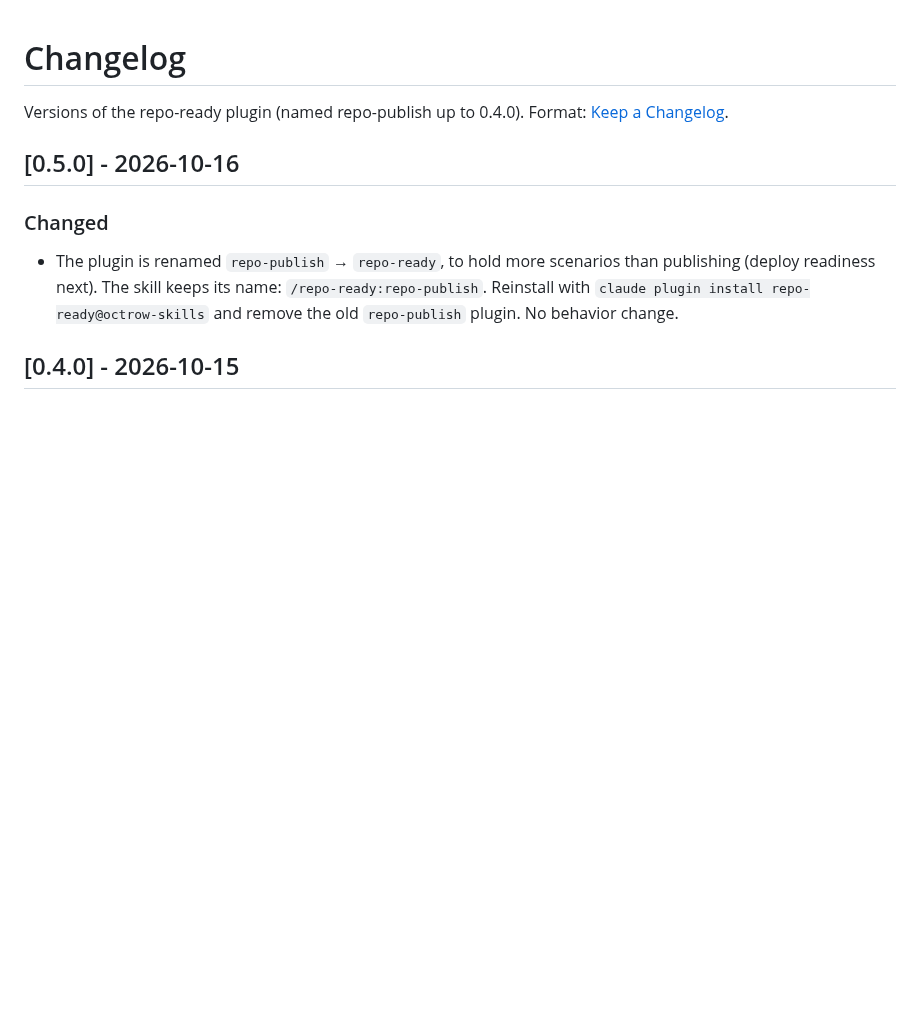
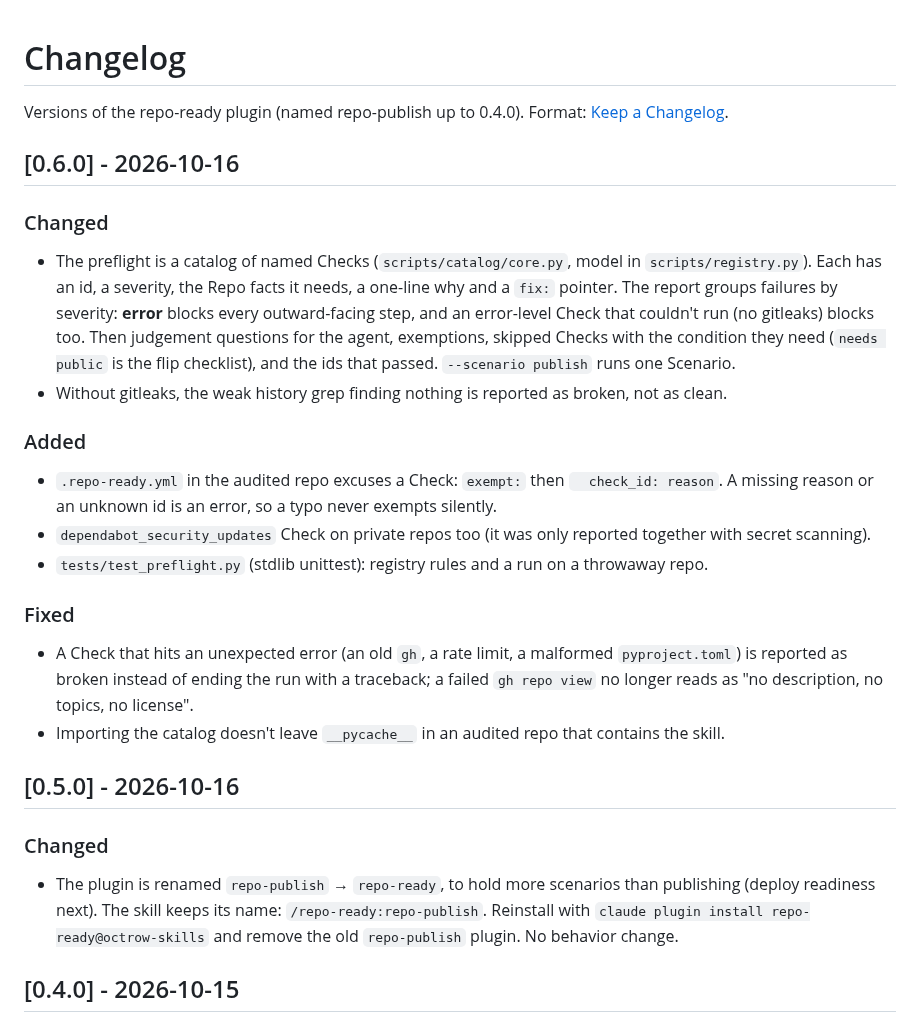
Before and after one commit to octrow/octrow-skills, a Markdown page: CHANGELOG.md, the part around the change. Rendered like a GitHub page; blank space fills up the shorter version.

```diff
--- a/CHANGELOG.md
+++ b/CHANGELOG.md
@@ -1,6 +1,28 @@
 # Changelog
 
 Versions of the repo-ready plugin (named repo-publish up to 0.4.0). Format: [Keep a Changelog](https://keepachangelog.com/en/1.1.0/).
+
+## [0.6.0] - 2026-10-16
+
+### Changed
+- The preflight is a catalog of named Checks (`scripts/catalog/core.py`, model in `scripts/registry.py`). Each has
+  an id, a severity, the Repo facts it needs, a one-line why and a `fix:` pointer. The report groups failures by
+  severity: **error** blocks every outward-facing step, and an error-level Check that couldn't run (no gitleaks)
+  blocks too. Then judgement questions for the agent, exemptions, skipped Checks with the condition they need
+  (`needs public` is the flip checklist), and the ids that passed. `--scenario publish` runs one Scenario.
+- Without gitleaks, the weak history grep finding nothing is reported as broken, not as clean.
+
+### Added
+- `.repo-ready.yml` in the audited repo excuses a Check: `exempt:` then `  check_id: reason`. A missing reason or an
+  unknown id is an error, so a typo never exempts silently.
+- `dependabot_security_updates` Check on private repos too (it was only reported together with secret scanning).
+- `tests/test_preflight.py` (stdlib unittest): registry rules and a run on a throwaway repo.
+
+### Fixed
+- A Check that hits an unexpected error (an old `gh`, a rate limit, a malformed `pyproject.toml`) is reported as
+  broken instead of ending the run with a traceback; a failed `gh repo view` no longer reads as "no description,
+  no topics, no license".
+- Importing the catalog doesn't leave `__pycache__` in an audited repo that contains the skill.
 
 ## [0.5.0] - 2026-10-16
 
```
Also changed, not shown: README.md (+18 -8 lines), README.ru.md (+18 -8 lines), .github/demo.gif, 7 other files.
